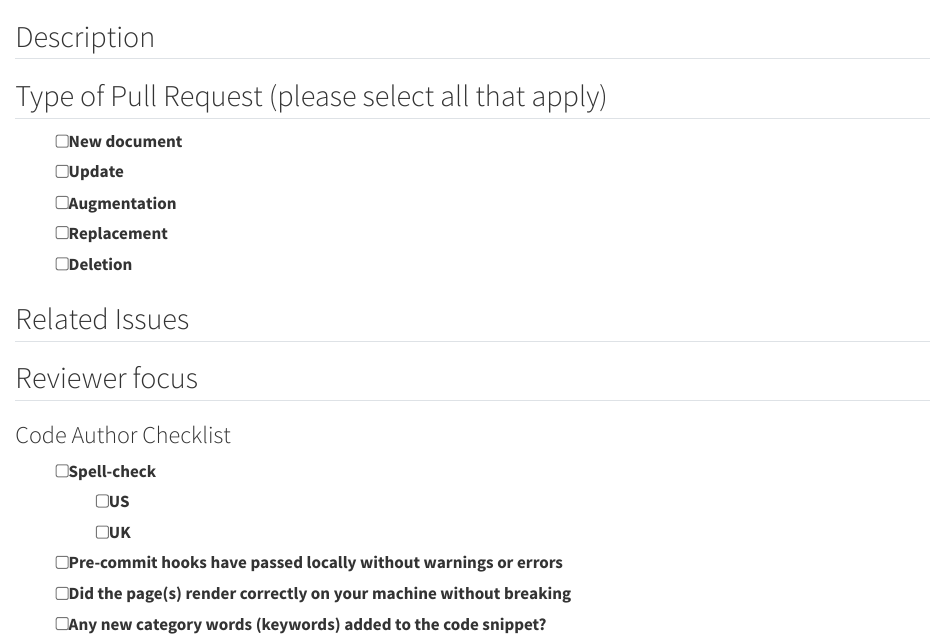
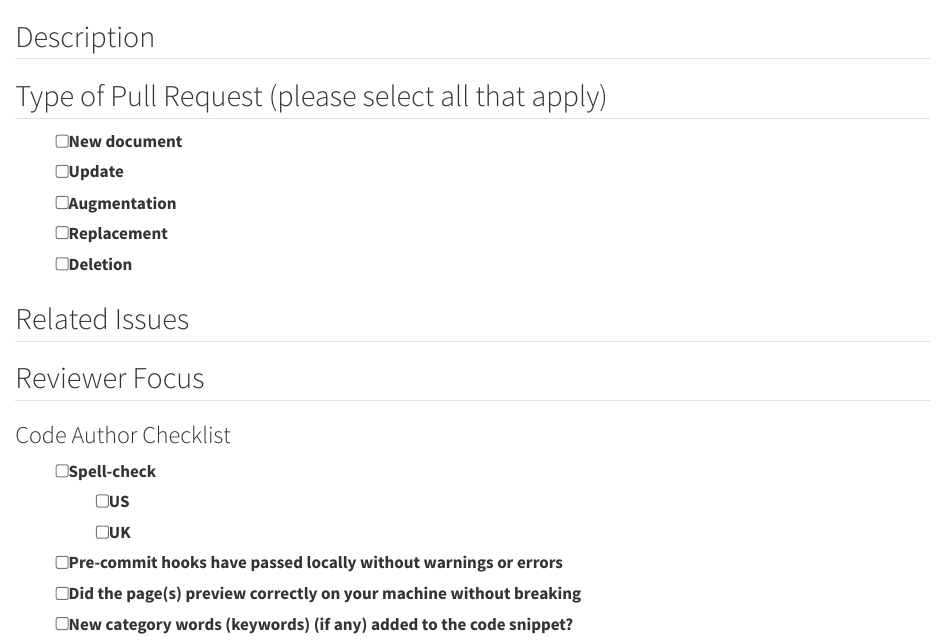
Before and after one commit to seedcase-project/.github, a Quarto document (.github/PULL_REQUEST_TEMPLATE/pull-request-documentation.qmd): the page in a window 1100 px wide, from its top. Rendered offline with R 4.5, knitr and Pandoc in place of Quarto, with nearby package versions.

Commit message:
feat: add comments from SKB
resolved all comments from SKB

```diff
--- a/.github/PULL_REQUEST_TEMPLATE/pull-request-documentation.qmd
+++ b/.github/PULL_REQUEST_TEMPLATE/pull-request-documentation.qmd
@@ -22,13 +22,13 @@ Please use the following format: #[number] - optional, give a short title -->
 
-## Reviewer focus
+## Reviewer Focus
 
 <!-- Any particular section the reviewer should focus on, anywhere that would be a good place to start? -->
 
 ### Code Author Checklist
-<!-- This is to help you determine if your work is ready to be reviewed -->
+<!-- This is to help you determine if your work is ready to be reviewed, if a point is irrelevant (i.e. you didn't make any new keywords) you can tick it to indicate that this has been done -->
 - [ ] Spell-check
     - [ ] US
     - [ ] UK
 - [ ] Pre-commit hooks have passed locally without warnings or errors
-- [ ] Did the page(s) render correctly on your machine without breaking
-- [ ] Any new category words (keywords) added to the code snippet?
+- [ ] Did the page(s) preview correctly on your machine without breaking
+- [ ] New category words (keywords) (if any) added to the code snippet?
```
Also changed, not shown: .github/PULL_REQUEST_TEMPLATE/pull-request-documentation.qmd (2 more changed lines).
